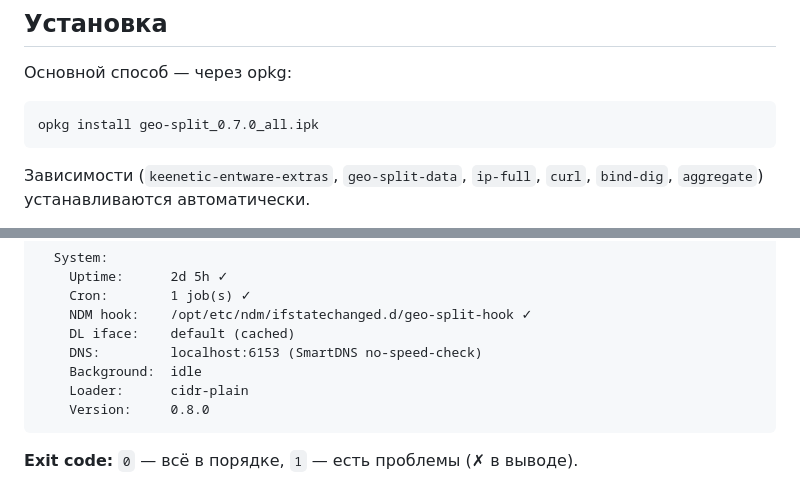
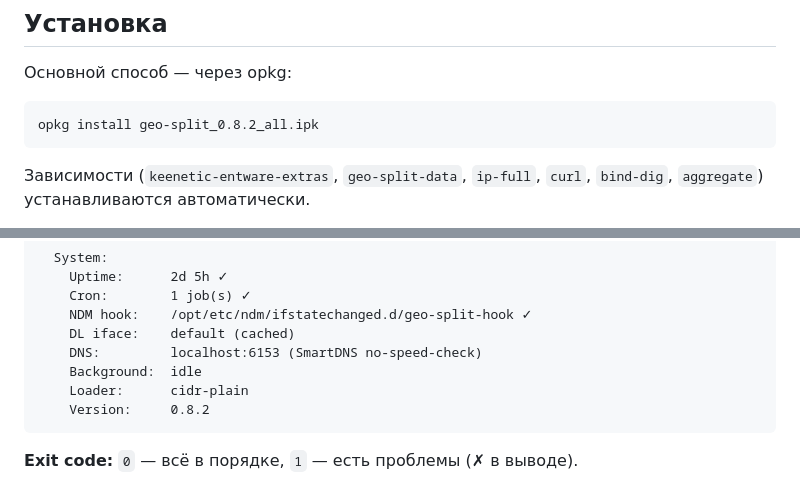
Before and after one commit to 0xkee/keenetic-entware-extras, a Markdown page: geo-split/README.md, 2 parts joined by grey strips. GitHub-like rendering.

````diff
--- a/geo-split/README.md
+++ b/geo-split/README.md
@@ -12,7 +12,7 @@ Split routing для Keenetic/Entware — маршрутизация трафи
 Основной способ — через opkg:
 
 ```sh
-opkg install geo-split_0.7.0_all.ipk
+opkg install geo-split_0.8.2_all.ipk
 ```
 
 Зависимости (`keenetic-entware-extras`, `geo-split-data`, `ip-full`, `curl`, `bind-dig`, `aggregate`) устанавливаются автоматически.
@@ -244,7 +244,7 @@ geo-split status:
     DNS:         localhost:6153 (SmartDNS no-speed-check)
     Background:  idle
     Loader:      cidr-plain
-    Version:     0.8.0
+    Version:     0.8.2
 ```
 
 **Exit code:** `0` — всё в порядке, `1` — есть проблемы (✗ в выводе).
````
Also changed, not shown: README.md (+6 -6 lines).
